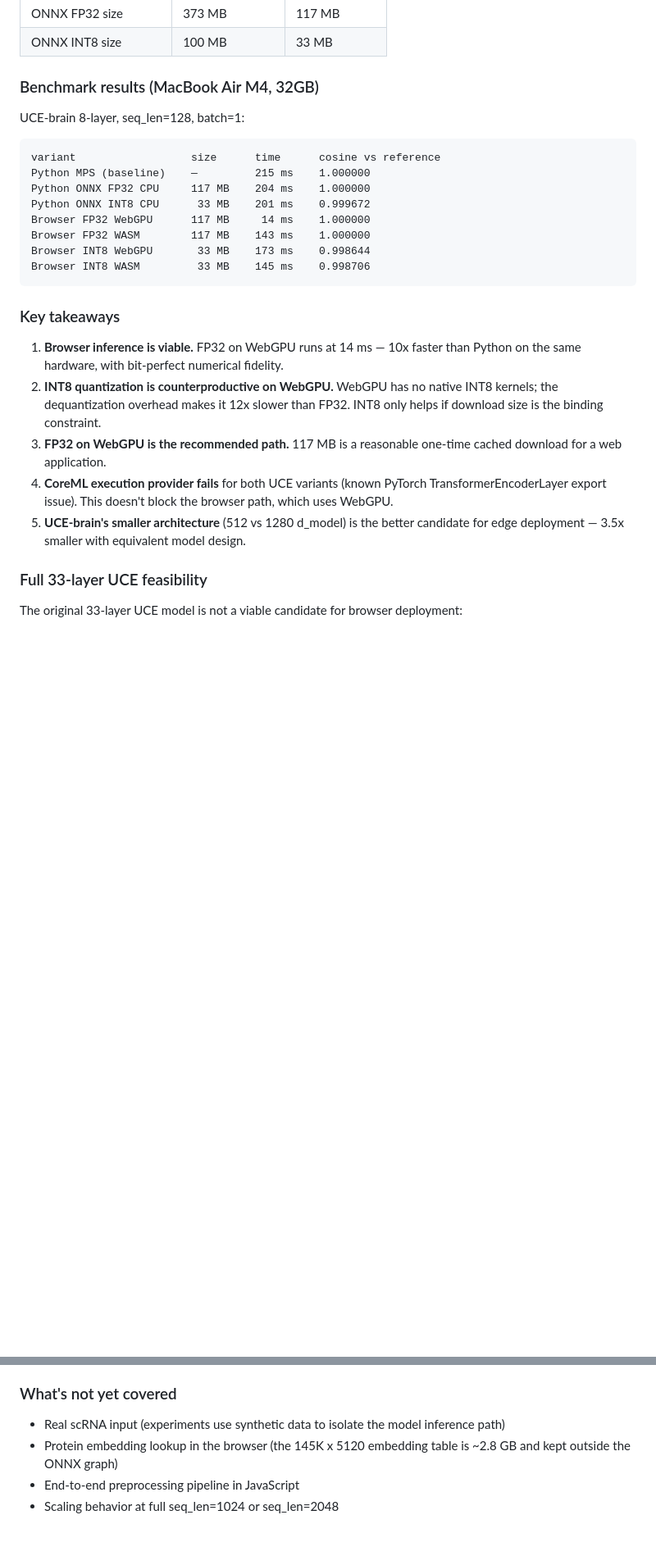
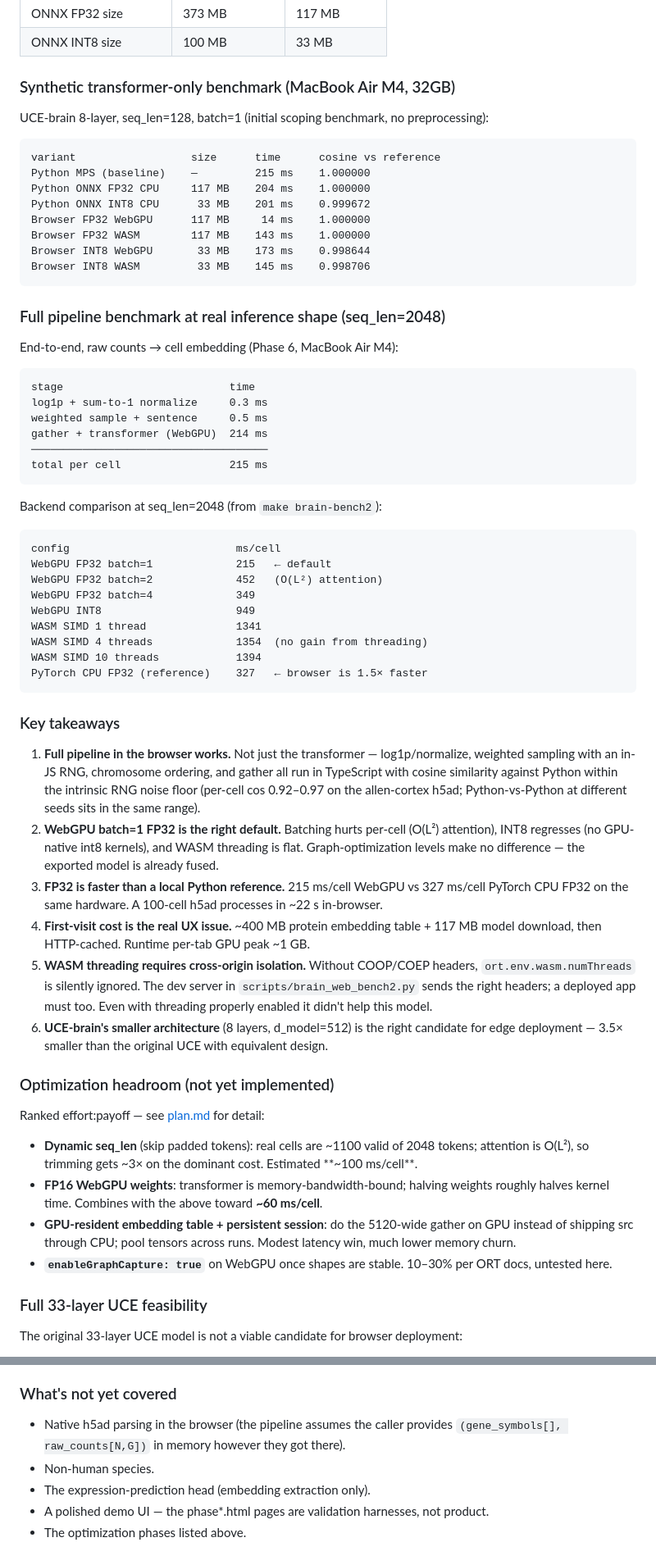
Before and after one commit to braingeneers/uce-edge, a Markdown page: README.md, 2 parts joined by grey strips. Shown at 82% size. Rendered like a GitHub page; blank space fills up the shorter version.

Commit message:
Update README to reflect end to end status

````diff
--- a/README.md
+++ b/README.md
@@ -73,9 +99,9 @@ Individual steps:
 | ONNX FP32 size | 373 MB | 117 MB |
 | ONNX INT8 size | 100 MB | 33 MB |
 
-### Benchmark results (MacBook Air M4, 32GB)
+### Synthetic transformer-only benchmark (MacBook Air M4, 32GB)
 
-UCE-brain 8-layer, seq_len=128, batch=1:
+UCE-brain 8-layer, seq_len=128, batch=1 (initial scoping benchmark, no preprocessing):
 
 ```
 variant                  size      time      cosine vs reference
@@ -88,13 +114,50 @@ Browser INT8 WebGPU       33 MB    173 ms    0.998644
 Browser INT8 WASM         33 MB    145 ms    0.998706
 ```
 
+### Full pipeline benchmark at real inference shape (seq_len=2048)
+
+End-to-end, raw counts → cell embedding (Phase 6, MacBook Air M4):
+
+```
+stage                          time
+log1p + sum-to-1 normalize     0.3 ms
+weighted sample + sentence     0.5 ms
+gather + transformer (WebGPU)  214 ms
+─────────────────────────────────────
+total per cell                 215 ms
+```
+
+Backend comparison at seq_len=2048 (from `make brain-bench2`):
+
+```
+config                          ms/cell
+WebGPU FP32 batch=1             215   ← default
+WebGPU FP32 batch=2             452   (O(L²) attention)
+WebGPU FP32 batch=4             349
+WebGPU INT8                     949
+WASM SIMD 1 thread              1341
+WASM SIMD 4 threads             1354  (no gain from threading)
+WASM SIMD 10 threads            1394
+PyTorch CPU FP32 (reference)    327   ← browser is 1.5× faster
+```
+
 ### Key takeaways
 
-1. **Browser inference is viable.** FP32 on WebGPU runs at 14 ms — 10x faster than Python on the same hardware, with bit-perfect numerical fidelity.
-2. **INT8 quantization is counterproductive on WebGPU.** WebGPU has no native INT8 kernels; the dequantization overhead makes it 12x slower than FP32. INT8 only helps if download size is the binding constraint.
-3. **FP32 on WebGPU is the recommended path.** 117 MB is a reasonable one-time cached download for a web application.
-4. **CoreML execution provider fails** for both UCE variants (known PyTorch TransformerEncoderLayer export issue). This doesn't block the browser path, which uses WebGPU.
-5. **UCE-brain's smaller architecture** (512 vs 1280 d_model) is the better candidate for edge deployment — 3.5x smaller with equivalent model design.
+1. **Full pipeline in the browser works.** Not just the transformer — log1p/normalize, weighted sampling with an in-JS RNG, chromosome ordering, and gather all run in TypeScript with cosine similarity against Python within the intrinsic RNG noise floor (per-cell cos 0.92–0.97 on the allen-cortex h5ad; Python-vs-Python at different seeds sits in the same range).
+2. **WebGPU batch=1 FP32 is the right default.** Batching hurts per-cell (O(L²) attention), INT8 regresses (no GPU-native int8 kernels), and WASM threading is flat. Graph-optimization levels make no difference — the exported model is already fused.
+3. **FP32 is faster than a local Python reference.** 215 ms/cell WebGPU vs 327 ms/cell PyTorch CPU FP32 on the same hardware. A 100-cell h5ad processes in ~22 s in-browser.
+4. **First-visit cost is the real UX issue.** ~400 MB protein embedding table + 117 MB model download, then HTTP-cached. Runtime per-tab GPU peak ~1 GB.
+5. **WASM threading requires cross-origin isolation.** Without COOP/COEP headers, `ort.env.wasm.numThreads` is silently ignored. The dev server in `scripts/brain_web_bench2.py` sends the right headers; a deployed app must too. Even with threading properly enabled it didn't help this model.
+6. **UCE-brain's smaller architecture** (8 layers, d_model=512) is the right candidate for edge deployment — 3.5× smaller than the original UCE with equivalent design.
+
+### Optimization headroom (not yet implemented)
+
+Ranked effort:payoff — see [plan.md](plan.md) for detail:
+
+- **Dynamic seq_len** (skip padded tokens): real cells are ~1100 valid of 2048 tokens; attention is O(L²), so trimming gets ~3× on the dominant cost. Estimated **~100 ms/cell**.
+- **FP16 WebGPU weights**: transformer is memory-bandwidth-bound; halving weights roughly halves kernel time. Combines with the above toward **~60 ms/cell**.
+- **GPU-resident embedding table + persistent session**: do the 5120-wide gather on GPU instead of shipping src through CPU; pool tensors across runs. Modest latency win, much lower memory churn.
+- **`enableGraphCapture: true`** on WebGPU once shapes are stable. 10–30% per ORT docs, untested here.
 
 ### Full 33-layer UCE feasibility
 
@@ -107,7 +170,8 @@ The original 33-layer UCE model is not a viable candidate for browser deployment
 
 ### What's not yet covered
 
-- Real scRNA input (experiments use synthetic data to isolate the model inference path)
-- Protein embedding lookup in the browser (the 145K x 5120 embedding table is ~2.8 GB and kept outside the ONNX graph)
-- End-to-end preprocessing pipeline in JavaScript
-- Scaling behavior at full seq_len=1024 or seq_len=2048
+- Native h5ad parsing in the browser (the pipeline assumes the caller provides `(gene_symbols[], raw_counts[N,G])` in memory however they got there).
+- Non-human species.
+- The expression-prediction head (embedding extraction only).
+- A polished demo UI — the phase*.html pages are validation harnesses, not product.
+- The optimization phases listed above.
````
Also changed, not shown: other parts of README.md (+27 -1 lines).
